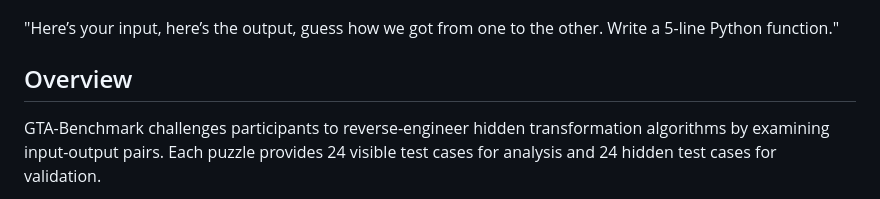
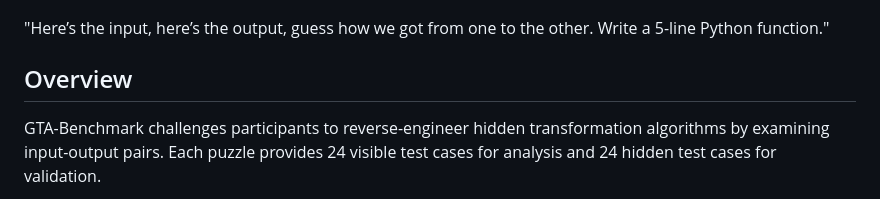
Before and after one commit to Habitante/gta-benchmark, a Markdown page: README.md, the part around the change. Rendered like a GitHub page.

```diff
--- a/README.md
+++ b/README.md
@@ -9,7 +9,7 @@ AI reasoning benchmark through reverse-engineering of byte transformations. Test
 
 ![GTA Benchmark Concept](/docs/images/concept.png)
 
-"Here’s your input, here’s the output, guess how we got from one to the other. Write a 5-line Python function."
+"Here’s the input, here’s the output, guess how we got from one to the other. Write a 5-line Python function."
 
 ## Overview
 GTA-Benchmark challenges participants to reverse-engineer hidden transformation algorithms by examining input-output pairs. Each puzzle provides 24 visible test cases for analysis and 24 hidden test cases for validation.
```
